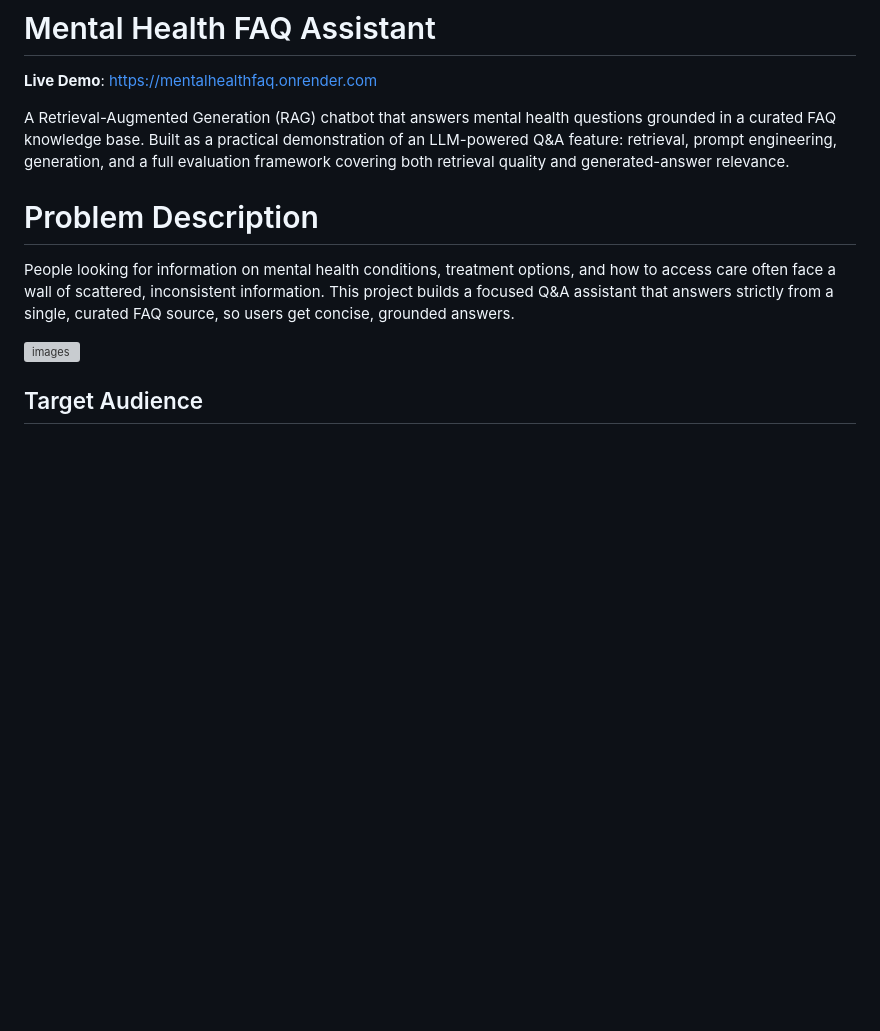
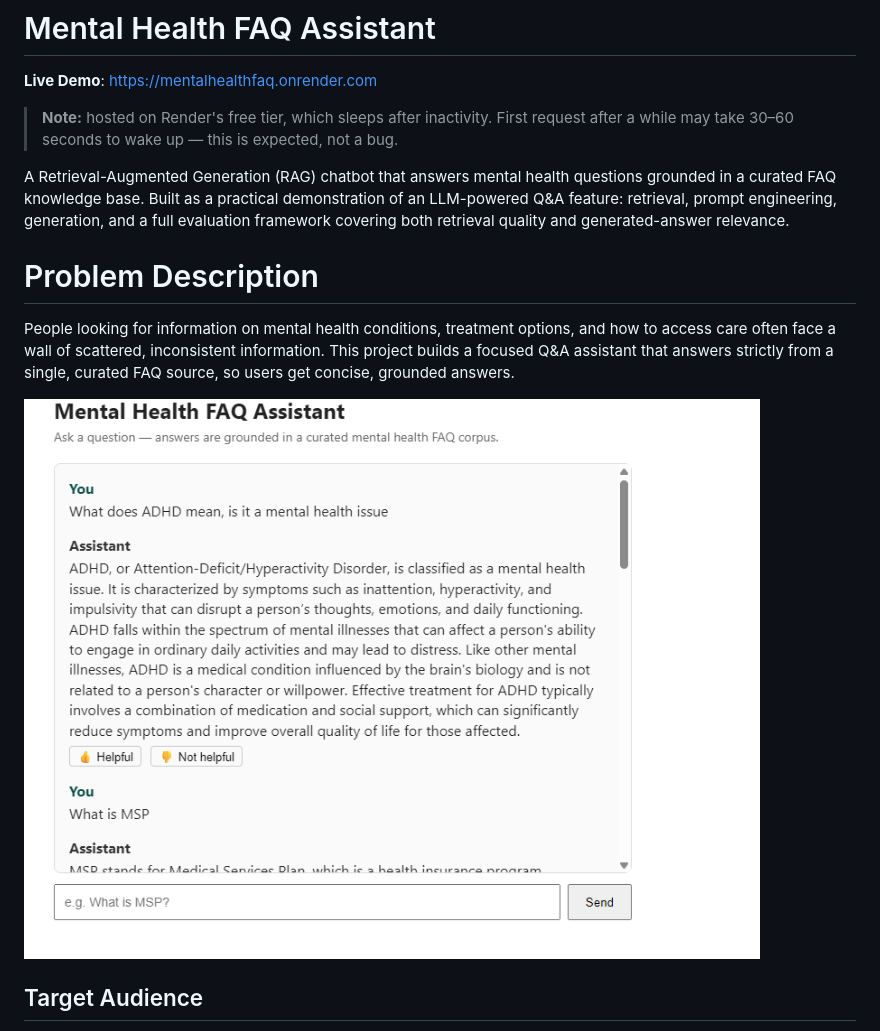
Before and after one commit to Augusta02/mentalhealthfaq, a Markdown page: README.md, the part around one of its changes. Rendered like a GitHub page; blank space fills up the shorter version; grey boxes are pictures that could not be loaded.

Commit message:
Fix image references in README.md
Updated image references in README for clarity.

```diff
--- a/README.md
+++ b/README.md
@@ -1,6 +1,10 @@
 # Mental Health FAQ Assistant
 
 **Live Demo**: https://mentalhealthfaq.onrender.com
+
+> **Note:** hosted on Render's free tier, which sleeps after inactivity.
+> First request after a while may take 30–60 seconds to wake up — this
+> is expected, not a bug.
 
 A Retrieval-Augmented Generation (RAG) chatbot that answers mental health questions grounded in a curated FAQ knowledge base. Built as a practical demonstration of an LLM-powered Q&A feature: retrieval, prompt engineering, generation, and a full evaluation framework covering both retrieval quality and generated-answer relevance.
 
@@ -8,7 +12,7 @@ A Retrieval-Augmented Generation (RAG) chatbot that answers mental health questi
 
 People looking for information on mental health conditions, treatment options, and how to access care often face a wall of scattered, inconsistent information. This project builds a focused Q&A assistant that answers strictly from a single, curated FAQ source, so users get concise, grounded answers.
 
-![images](html.png)
+![Mental Health FAQ Assistant chat interface](images/html.png)
 
 
 ## Target Audience
```
Also changed, not shown: other parts of README.md (+1 -1 lines).
